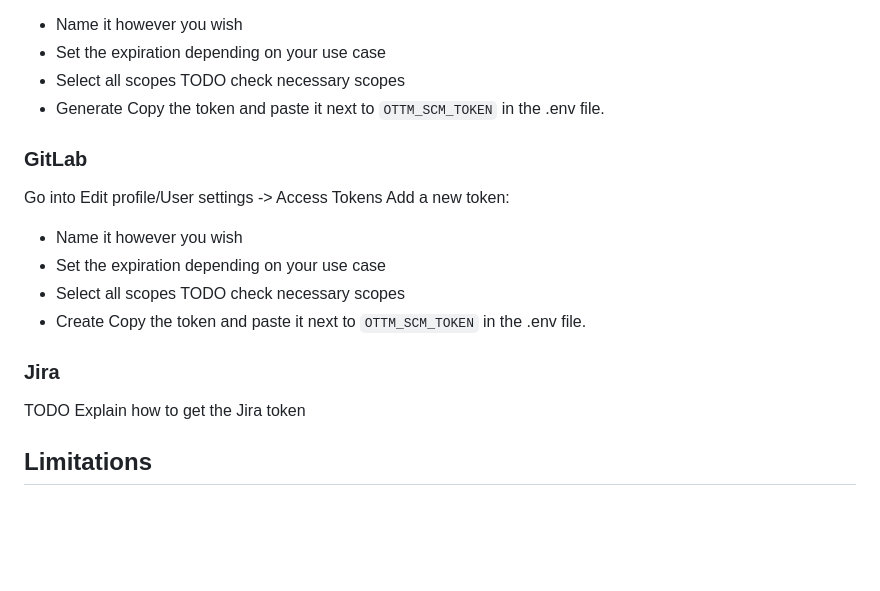
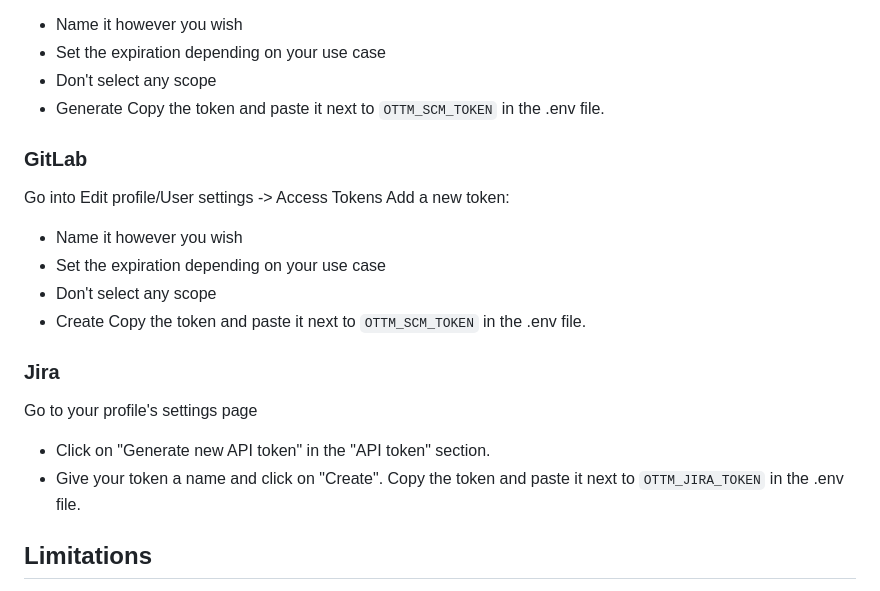
Before and after one commit to stemeunier/bugprediction-fork, a Markdown page: README.md, the part around the change. GitHub-like rendering; blank space fills up the shorter version.

````diff
--- a/README.md
+++ b/README.md
@@ -86,7 +86,7 @@ Go into your account's settings -> Developer settings -> Personal access tokens
 Generate a new token (classic):
 - Name it however you wish
 - Set the expiration depending on your use case
-- Select all scopes TODO check necessary scopes
+- Don't select any scope
 - Generate
 Copy the token and paste it next to ```OTTM_SCM_TOKEN``` in the .env file.
 
@@ -95,12 +95,15 @@ Go into Edit profile/User settings -> Access Tokens
 Add a new token:
 - Name it however you wish
 - Set the expiration depending on your use case
-- Select all scopes TODO check necessary scopes
+- Don't select any scope
 - Create
 Copy the token and paste it next to ```OTTM_SCM_TOKEN``` in the .env file.
 
 ### Jira
-TODO Explain how to get the Jira token
+Go to your profile's settings page
+- Click on "Generate new API token" in the "API token" section.
+- Give your token a name and click on "Create".
+Copy the token and paste it next to ```OTTM_JIRA_TOKEN``` in the .env file.
 
 ## Limitations
 
````
